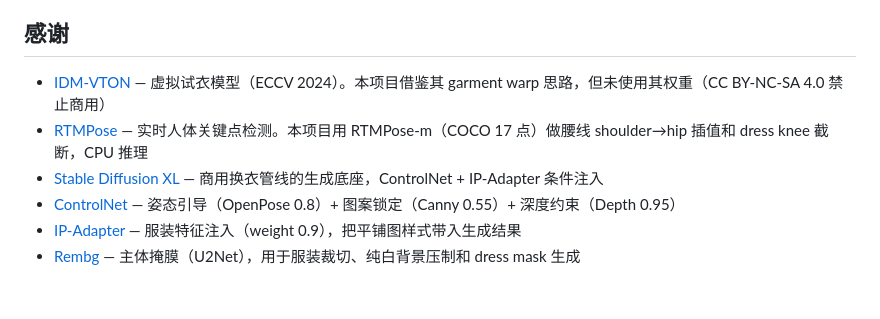
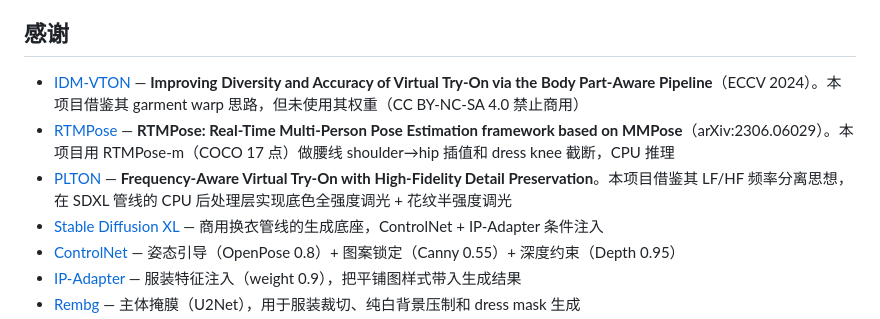
Before and after one commit to 647133036/IDM-VTON-Builder, a Markdown page: README.md, the part around the change. GitHub-like rendering; blank space fills up the shorter version.

Commit message:
docs: 感谢列表补全论文标题和 arXiv 编号 Co-authored-by: monkeycode-ai <monkeycode-ai@chaitin.com>

```diff
--- a/README.md
+++ b/README.md
@@ -434,8 +434,9 @@ GET  /api/health  /api/license
 
 ## 感谢
 
-- [IDM-VTON](https://github.com/yisol/IDM-VTON) — 虚拟试衣模型（ECCV 2024）。本项目借鉴其 garment warp 思路，但未使用其权重（CC BY-NC-SA 4.0 禁止商用）
-- [RTMPose](https://github.com/open-mmlab/mmpose/tree/main/projects/rtmpose) — 实时人体关键点检测。本项目用 RTMPose-m（COCO 17 点）做腰线 shoulder→hip 插值和 dress knee 截断，CPU 推理
+- [IDM-VTON](https://github.com/yisol/IDM-VTON) — **Improving Diversity and Accuracy of Virtual Try-On via the Body Part-Aware Pipeline**（ECCV 2024）。本项目借鉴其 garment warp 思路，但未使用其权重（CC BY-NC-SA 4.0 禁止商用）
+- [RTMPose](https://github.com/open-mmlab/mmpose/tree/main/projects/rtmpose) — **RTMPose: Real-Time Multi-Person Pose Estimation framework based on MMPose**（arXiv:2306.06029）。本项目用 RTMPose-m（COCO 17 点）做腰线 shoulder→hip 插值和 dress knee 截断，CPU 推理
+- [PLTON](https://arxiv.org/abs/2401.11239) — **Frequency-Aware Virtual Try-On with High-Fidelity Detail Preservation**。本项目借鉴其 LF/HF 频率分离思想，在 SDXL 管线的 CPU 后处理层实现底色全强度调光 + 花纹半强度调光
 - [Stable Diffusion XL](https://huggingface.co/stabilityai/stable-diffusion-xl-base-1.0) — 商用换衣管线的生成底座，ControlNet + IP-Adapter 条件注入
 - [ControlNet](https://github.com/lllyasviel/ControlNet) — 姿态引导（OpenPose 0.8）+ 图案锁定（Canny 0.55）+ 深度约束（Depth 0.95）
 - [IP-Adapter](https://github.com/tencent-ailab/IP-Adapter) — 服装特征注入（weight 0.9），把平铺图样式带入生成结果
```
